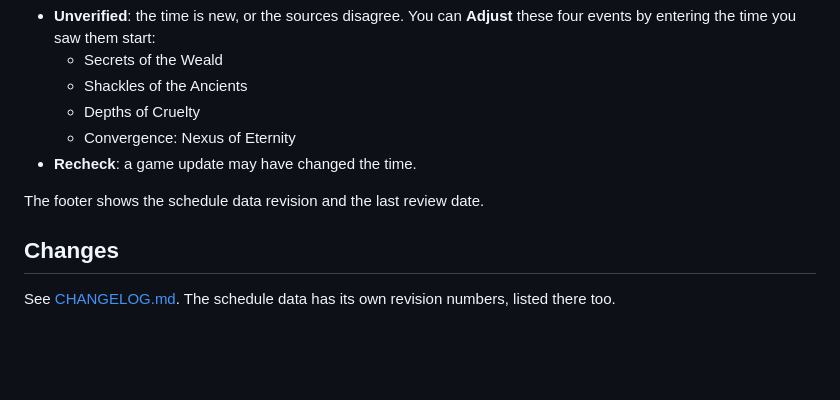
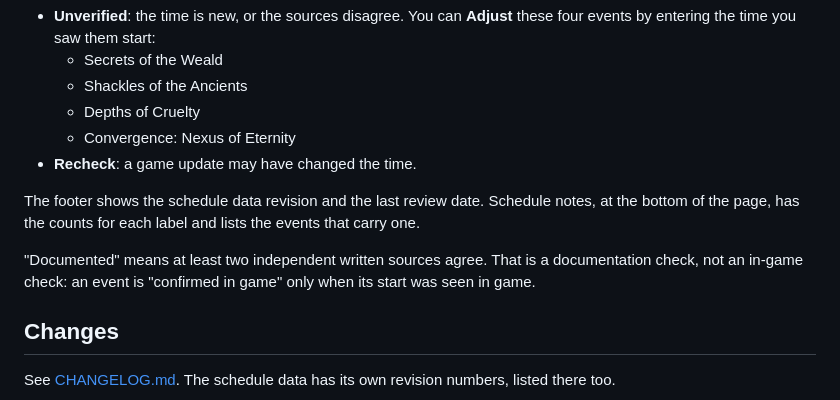
Before and after one commit to RadMageIRL/gw2-timer, a Markdown page: README.md, the part around the change printed below. Rendered like a GitHub page; blank space fills up the shorter version.

```diff
--- a/README.md
+++ b/README.md
@@ -45,7 +52,9 @@ A few times carry a label:
   - Convergence: Nexus of Eternity
 - **Recheck**: a game update may have changed the time.
 
-The footer shows the schedule data revision and the last review date.
+The footer shows the schedule data revision and the last review date. Schedule notes, at the bottom of the page, has the counts for each label and lists the events that carry one.
+
+"Documented" means at least two independent written sources agree. That is a documentation check, not an in-game check: an event is "confirmed in game" only when its start was seen in game.
 
 ## Changes
 
```
Also changed, not shown: other parts of README.md (+17 -10 lines), CHANGELOG.md (+27 -0 lines), screenshots/gw2-timer.png, 10 other files.
